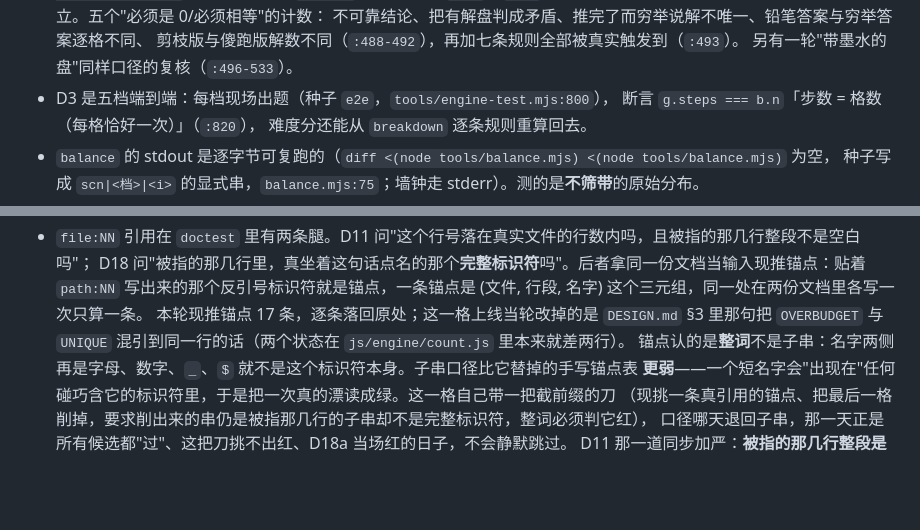
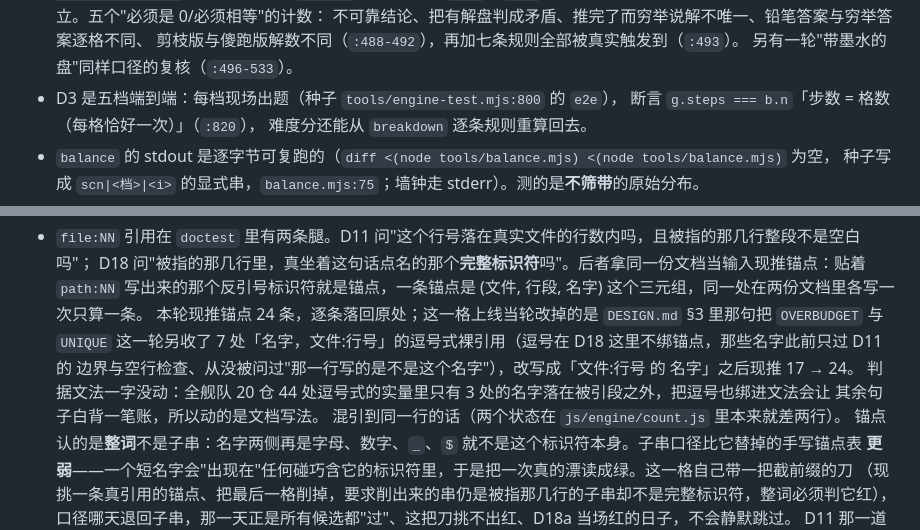
Before and after one commit to z-biz-game/z-biz-game-nurikabe-cos, a Markdown page: README.md, 2 parts joined by grey strips. Drawn GitHub-style; blank space fills up the shorter version.

```diff
--- a/README.md
+++ b/README.md
@@ -171,7 +171,7 @@ bash tools/verify.sh       # 真实 headless Chrome：9 个场景 × 2 种 URL
   不可靠结论、把有解盘判成矛盾、推完了而穷举说解不唯一、铅笔答案与穷举答案逐格不同、
   剪枝版与傻跑版解数不同（`:488-492`），再加七条规则全部被真实触发到（`:493`）。
   另有一轮"带墨水的盘"同样口径的复核（`:496-533`）。
-- D3 是五档端到端：每档现场出题（种子 `e2e`，`tools/engine-test.mjs:800`），
+- D3 是五档端到端：每档现场出题（种子 `tools/engine-test.mjs:800` 的 `e2e`），
   断言 `g.steps === b.n`「步数 = 格数（每格恰好一次）」（`:820`），
   难度分还能从 `breakdown` 逐条规则重算回去。
 - `balance` 的 stdout 是逐字节可复跑的（`diff <(node tools/balance.mjs) <(node tools/balance.mjs)` 为空，
@@ -199,7 +199,11 @@ bash tools/verify.sh       # 真实 headless Chrome：9 个场景 × 2 种 URL
 - `file:NN` 引用在 `doctest` 里有两条腿。D11 问"这个行号落在真实文件的行数内吗，且被指的那几行整段不是空白吗"；
   D18 问"被指的那几行里，真坐着这句话点名的那个**完整标识符**吗"。后者拿同一份文档当输入现推锚点：贴着 `path:NN`
   写出来的那个反引号标识符就是锚点，一条锚点是 (文件, 行段, 名字) 这个三元组，同一处在两份文档里各写一次只算一条。
-  本轮现推锚点 17 条，逐条落回原处；这一格上线当轮改掉的是 `DESIGN.md` §3 里那句把 `OVERBUDGET` 与 `UNIQUE`
+  本轮现推锚点 24 条，逐条落回原处；这一格上线当轮改掉的是 `DESIGN.md` §3 里那句把 `OVERBUDGET` 与 `UNIQUE`
+  这一轮另收了 7 处「名字，文件:行号」的逗号式裸引用（逗号在 D18 这里不绑锚点，那些名字此前只过 D11 的
+  边界与空行检查、从没被问过"那一行写的是不是这个名字"），改写成「文件:行号 的 名字」之后现推 17 → 24。
+  判据文法一字没动：全舰队 20 仓 44 处逗号式的实量里只有 3 处的名字落在被引段之外，把逗号也绑进文法会让
+  其余句子白背一笔账，所以动的是文档写法。
   混引到同一行的话（两个状态在 `js/engine/count.js` 里本来就差两行）。
   锚点认的是**整词**不是子串：名字两侧再是字母、数字、`_`、`$` 就不是这个标识符本身。子串口径比它替掉的手写锚点表
   **更弱**——一个短名字会"出现在"任何碰巧含它的标识符里，于是把一次真的漂读成绿。这一格自己带一把截前缀的刀
```
Also changed, not shown: DESIGN.md (+6 -6 lines).
